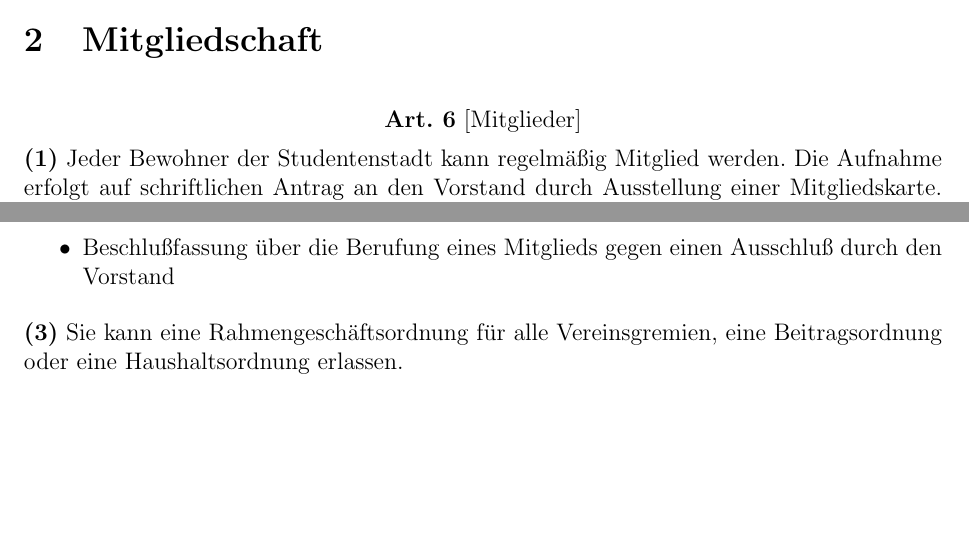
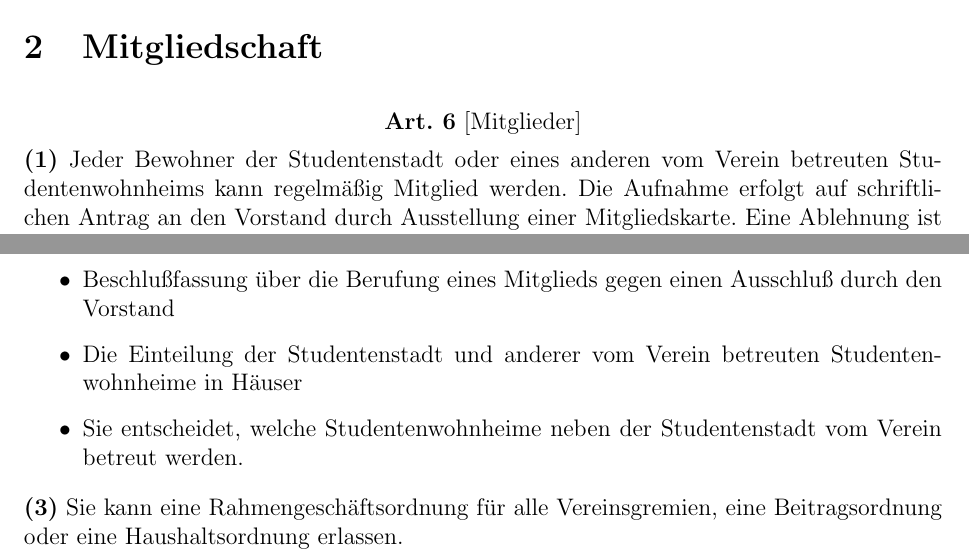
Before and after one commit to stustanet/satzung, a LaTeX document (satzung.tex): two parts of pages 2 and 5 of 10, joined at a grey line, cut so that both start at the same text, the shorter picture padded with empty space. Compiled offline with pdfLaTeX.

Commit message:
Satzungsänderngen für die Erweiterung in das Max Bill Wohnheim und möglicher zukünftiger Wohnheime

```diff
--- a/satzung.tex
+++ b/satzung.tex
@@ -123,7 +123,8 @@ beantragen, auf dem Postweg zu den Versammlungen eingeladen zu werden.}
 
 \begin{Artikel}{6}{Mitglieder}
 
-\Satz{1}{Jeder Bewohner der Studentenstadt kann regelmäßig Mitglied werden.
+\Satz{1}{Jeder Bewohner der Studentenstadt oder eines anderen vom Verein
+betreuten Studentenwohnheims kann regelmäßig Mitglied werden.
 Die Aufnahme erfolgt auf schriftlichen Antrag an den Vorstand durch Ausstellung
 einer Mitgliedskarte. Eine Ablehnung ist schriftlich zu begründen.  Art. 10
 Abs. 3 ist anzuwenden.}
@@ -290,6 +291,10 @@ Kassenprüfungsausschusses
 \item Beschlußfassung über Satzungsänderungen und Vereinsauflösung
 \item Beschlußfassung über die Berufung eines Mitglieds gegen einen
 Ausschluß durch den Vorstand
+\item Die Einteilung der Studentenstadt und anderer vom Verein betreuten
+Studentenwohnheime in Häuser
+\item Sie entscheidet, welche Studentenwohnheime neben der Studentenstadt
+vom Verein betreut werden.
 \end{itemize}}
 
 \Satz{3}{Sie kann eine Rahmengeschäftsordnung für alle Vereinsgremien, eine
```
